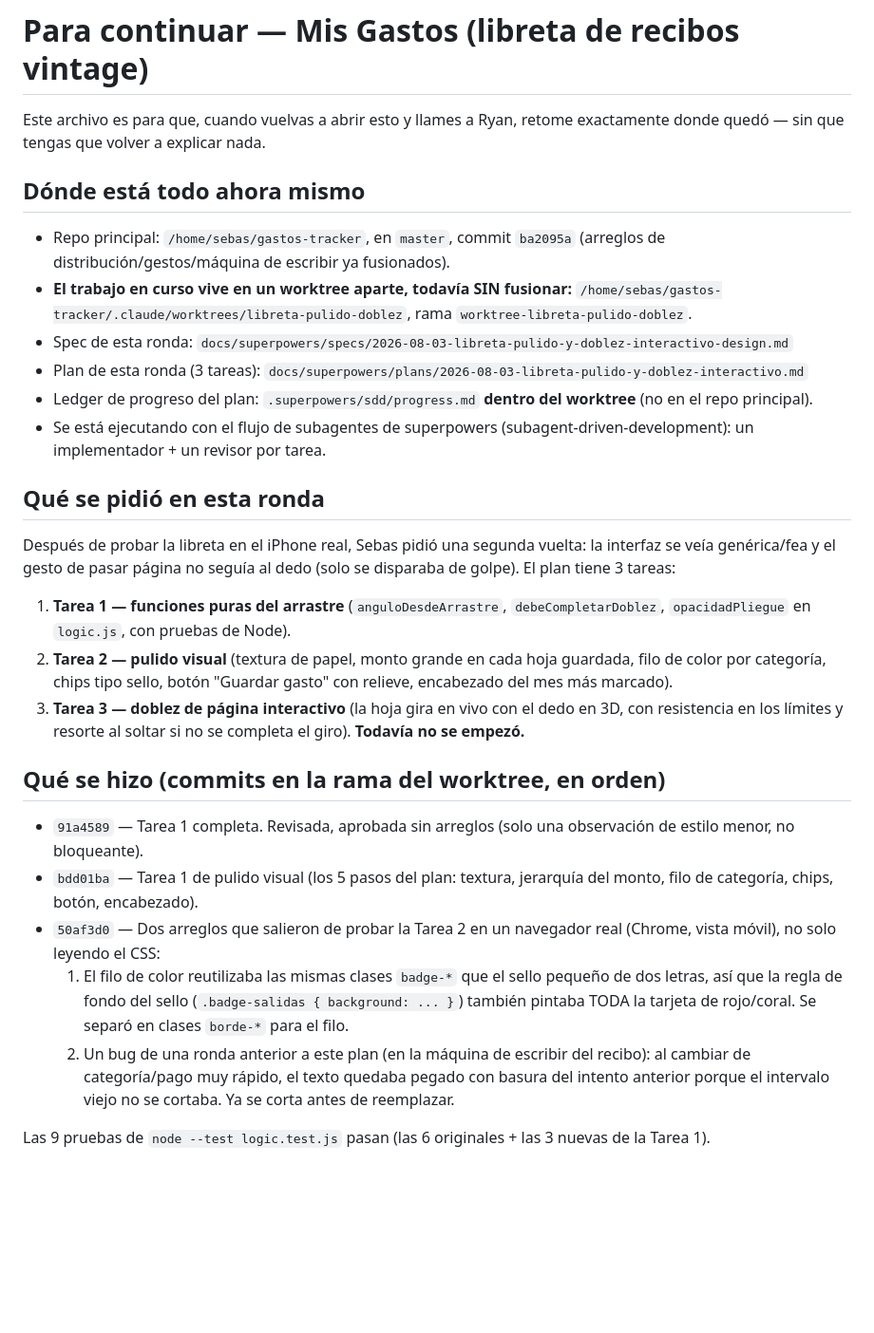
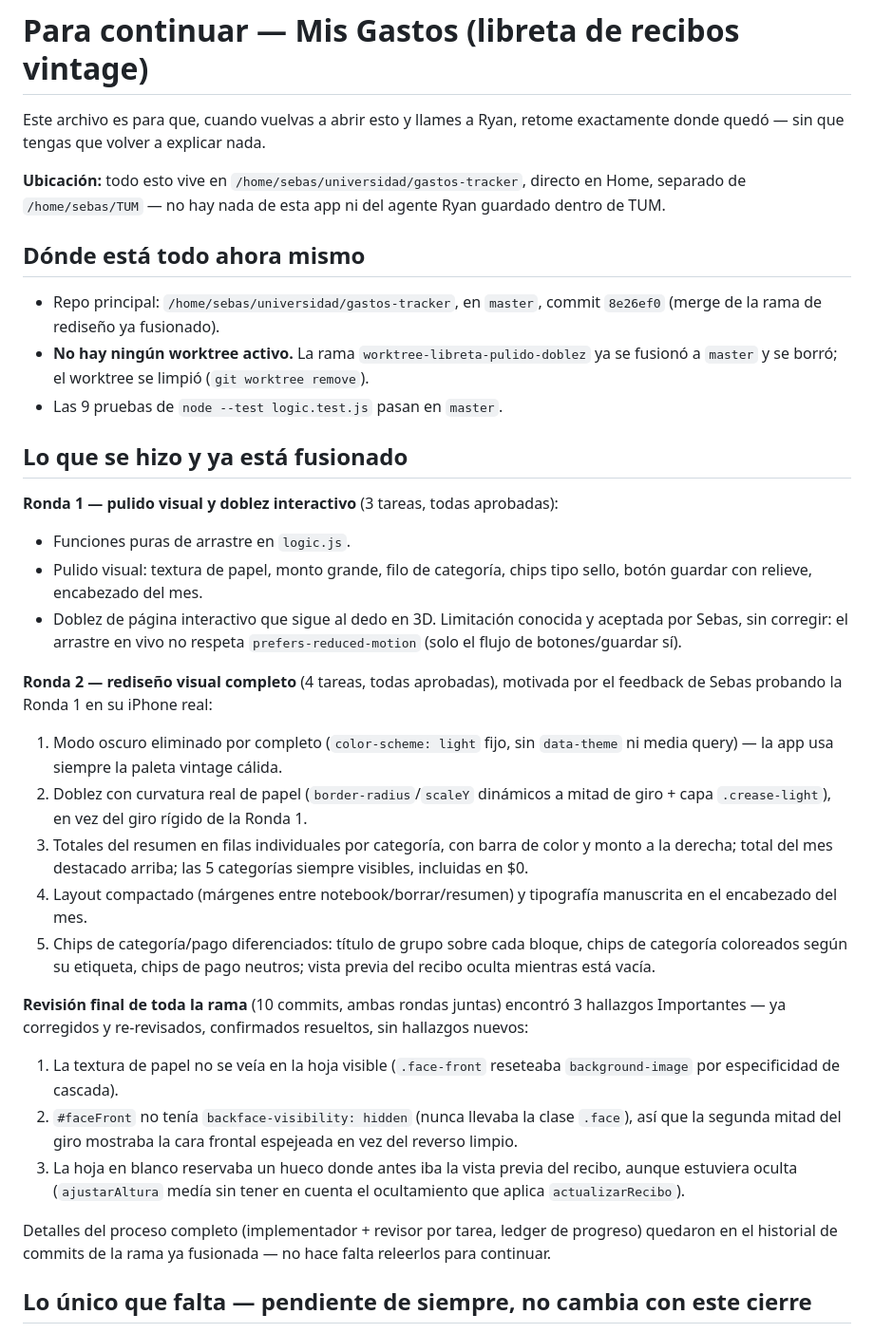
Before and after one commit to SebasGarzon2004/sebas-tracker, a Markdown page: CONTINUAR.md, the part around one of its changes. Shown at 95% size. Rendered like a GitHub page; blank space fills up the shorter version.

Commit message:
Actualiza el runbook tras fusionar el rediseño visual completo a master
Ambas rondas de trabajo (pulido/doblez interactivo y rediseño visual)
ya están en master, con los 3 hallazgos importantes de la revisión
final corregidos y confirmados. Solo quedan pendientes la prueba
visual en iPhone real y el hosting estático.

Co-Authored-By: Claude Sonnet 5 <noreply@anthropic.com>

```diff
--- a/CONTINUAR.md
+++ b/CONTINUAR.md
@@ -2,31 +2,34 @@
 
 Este archivo es para que, cuando vuelvas a abrir esto y llames a Ryan, retome exactamente donde quedó — sin que tengas que volver a explicar nada.
 
+**Ubicación:** todo esto vive en `/home/sebas/universidad/gastos-tracker`, directo en Home, separado de `/home/sebas/TUM` — no hay nada de esta app ni del agente Ryan guardado dentro de TUM.
+
 ## Dónde está todo ahora mismo
 
-- Repo principal: `/home/sebas/gastos-tracker`, en `master`, commit `ba2095a` (arreglos de distribución/gestos/máquina de escribir ya fusionados).
-- **El trabajo en curso vive en un worktree aparte, todavía SIN fusionar:**
-  `/home/sebas/gastos-tracker/.claude/worktrees/libreta-pulido-doblez`, rama `worktree-libreta-pulido-doblez`.
-- Spec de esta ronda: `docs/superpowers/specs/2026-08-03-libreta-pulido-y-doblez-interactivo-design.md`
-- Plan de esta ronda (3 tareas): `docs/superpowers/plans/2026-08-03-libreta-pulido-y-doblez-interactivo.md`
-- Ledger de progreso del plan: `.superpowers/sdd/progress.md` **dentro del worktree** (no en el repo principal).
-- Se está ejecutando con el flujo de subagentes de superpowers (subagent-driven-development): un implementador + un revisor por tarea.
+- Repo principal: `/home/sebas/universidad/gastos-tracker`, en `master`, commit `8e26ef0` (merge de la rama de rediseño ya fusionado).
+- **No hay ningún worktree activo.** La rama `worktree-libreta-pulido-doblez` ya se fusionó a `master` y se borró; el worktree se limpió (`git worktree remove`).
+- Las 9 pruebas de `node --test logic.test.js` pasan en `master`.
 
-## Qué se pidió en esta ronda
+## Lo que se hizo y ya está fusionado
 
-Después de probar la libreta en el iPhone real, Sebas pidió una segunda vuelta: la interfaz se veía genérica/fea y el gesto de pasar página no seguía al dedo (solo se disparaba de golpe). El plan tiene 3 tareas:
+**Ronda 1 — pulido visual y doblez interactivo** (3 tareas, todas aprobadas):
+- Funciones puras de arrastre en `logic.js`.
+- Pulido visual: textura de papel, monto grande, filo de categoría, chips tipo sello, botón guardar con relieve, encabezado del mes.
+- Doblez de página interactivo que sigue al dedo en 3D. Limitación conocida y aceptada por Sebas, sin corregir: el arrastre en vivo no respeta `prefers-reduced-motion` (solo el flujo de botones/guardar sí).
 
-1. **Tarea 1 — funciones puras del arrastre** (`anguloDesdeArrastre`, `debeCompletarDoblez`, `opacidadPliegue` en `logic.js`, con pruebas de Node).
-2. **Tarea 2 — pulido visual** (textura de papel, monto grande en cada hoja guardada, filo de color por categoría, chips tipo sello, botón "Guardar gasto" con relieve, encabezado del mes más marcado).
-3. **Tarea 3 — doblez de página interactivo** (la hoja gira en vivo con el dedo en 3D, con resistencia en los límites y resorte al soltar si no se completa el giro). **Todavía no se empezó.**
+**Ronda 2 — rediseño visual completo** (4 tareas, todas aprobadas), motivada por el feedback de Sebas probando la Ronda 1 en su iPhone real:
+1. Modo oscuro eliminado por completo (`color-scheme: light` fijo, sin `data-theme` ni media query) — la app usa siempre la paleta vintage cálida.
+2. Doblez con curvatura real de papel (`border-radius`/`scaleY` dinámicos a mitad de giro + capa `.crease-light`), en vez del giro rígido de la Ronda 1.
+3. Totales del resumen en filas individuales por categoría, con barra de color y monto a la derecha; total del mes destacado arriba; las 5 categorías siempre visibles, incluidas en $0.
+4. Layout compactado (márgenes entre notebook/borrar/resumen) y tipografía manuscrita en el encabezado del mes.
+5. Chips de categoría/pago diferenciados: título de grupo sobre cada bloque, chips de categoría coloreados según su etiqueta, chips de pago neutros; vista previa del recibo oculta mientras está vacía.
 
-## Qué se hizo (commits en la rama del worktree, en orden)
+**Revisión final de toda la rama** (10 commits, ambas rondas juntas) encontró 3 hallazgos Importantes — ya corregidos y re-revisados, confirmados resueltos, sin hallazgos nuevos:
+1. La textura de papel no se veía en la hoja visible (`.face-front` reseteaba `background-image` por especificidad de cascada).
+2. `#faceFront` no tenía `backface-visibility: hidden` (nunca llevaba la clase `.face`), así que la segunda mitad del giro mostraba la cara frontal espejeada en vez del reverso limpio.
+3. La hoja en blanco reservaba un hueco donde antes iba la vista previa del recibo, aunque estuviera oculta (`ajustarAltura` medía sin tener en cuenta el ocultamiento que aplica `actualizarRecibo`).
 
-- `91a4589` — Tarea 1 completa. Revisada, aprobada sin arreglos (solo una observación de estilo menor, no bloqueante).
-- `bdd01ba` — Tarea 1 de pulido visual (los 5 pasos del plan: textura, jerarquía del monto, filo de categoría, chips, botón, encabezado).
-- `50af3d0` — Dos arreglos que salieron de probar la Tarea 2 en un navegador real (Chrome, vista móvil), no solo leyendo el CSS:
-  1. El filo de color reutilizaba las mismas clases `badge-*` que el sello pequeño de dos letras, así que la regla de fondo del sello (`.badge-salidas { background: ... }`) también pintaba TODA la tarjeta de rojo/coral. Se separó en clases `borde-*` para el filo.
-  2. Un bug de una ronda anterior a este plan (en la máquina de escribir del recibo): al cambiar de categoría/pago muy rápido, el texto quedaba pegado con basura del intento anterior porque el intervalo viejo no se cortaba. Ya se corta antes de reemplazar.
+Detalles del proceso completo (implementador + revisor por tarea, ledger de progreso) quedaron en el historial de commits de la rama ya fusionada — no hace falta releerlos para continuar.
 
-Las 9 pruebas de `node --test logic.test.js` pasan (las 6 originales + las 3 nuevas de la Tarea 1).
+## Lo único que falta — pendiente de siempre, no cambia con este cierre
 
```
Also changed, not shown: other parts of CONTINUAR.md (+8 -20 lines).
